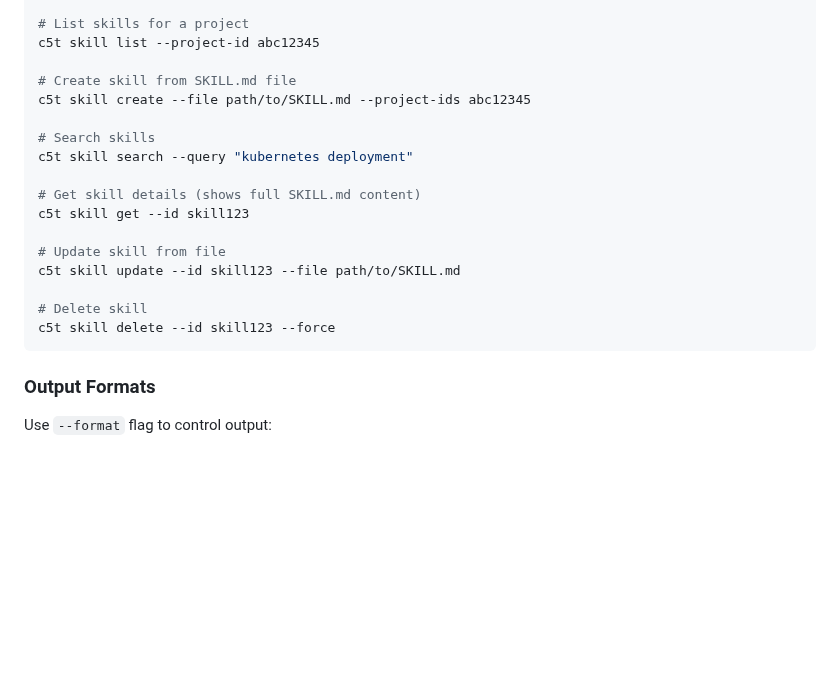
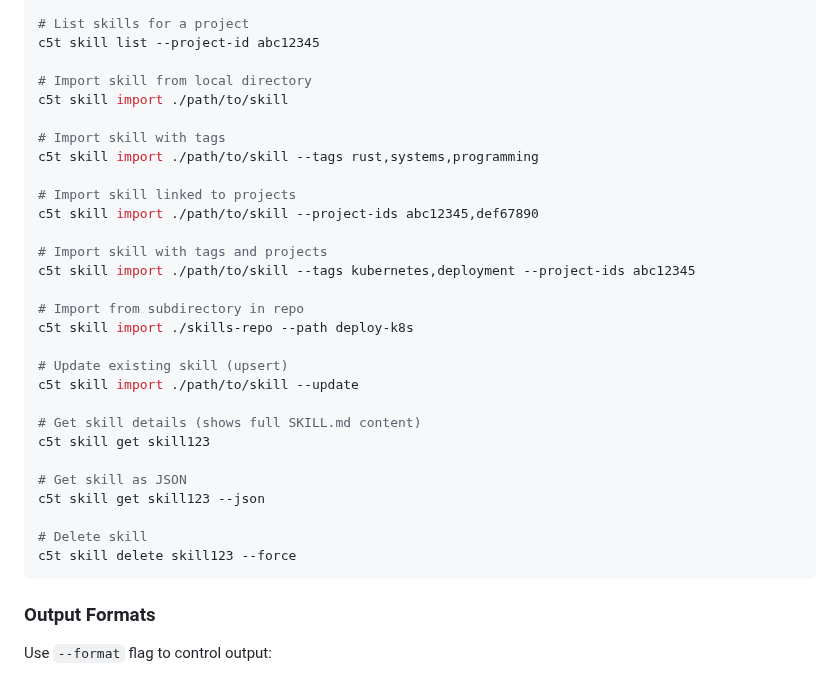
Before and after one commit to ck3mp3r/context, a Markdown page: docs/user-guide.md, the part around the change. Rendered like a GitHub page; blank space fills up the shorter version.

````diff
--- a/docs/user-guide.md
+++ b/docs/user-guide.md
@@ -425,20 +425,32 @@ c5t skill list --tags deployment,kubernetes
 # List skills for a project
 c5t skill list --project-id abc12345
 
-# Create skill from SKILL.md file
-c5t skill create --file path/to/SKILL.md --project-ids abc12345
+# Import skill from local directory
+c5t skill import ./path/to/skill
 
-# Search skills
-c5t skill search --query "kubernetes deployment"
+# Import skill with tags
+c5t skill import ./path/to/skill --tags rust,systems,programming
+
+# Import skill linked to projects
+c5t skill import ./path/to/skill --project-ids abc12345,def67890
+
+# Import skill with tags and projects
+c5t skill import ./path/to/skill --tags kubernetes,deployment --project-ids abc12345
+
+# Import from subdirectory in repo
+c5t skill import ./skills-repo --path deploy-k8s
+
+# Update existing skill (upsert)
+c5t skill import ./path/to/skill --update
 
 # Get skill details (shows full SKILL.md content)
-c5t skill get --id skill123
+c5t skill get skill123
 
-# Update skill from file
-c5t skill update --id skill123 --file path/to/SKILL.md
+# Get skill as JSON
+c5t skill get skill123 --json
 
 # Delete skill
-c5t skill delete --id skill123 --force
+c5t skill delete skill123 --force
 ```
 
 ### Output Formats
````
Also changed, not shown: docs/api.md (+18 -9 lines).
